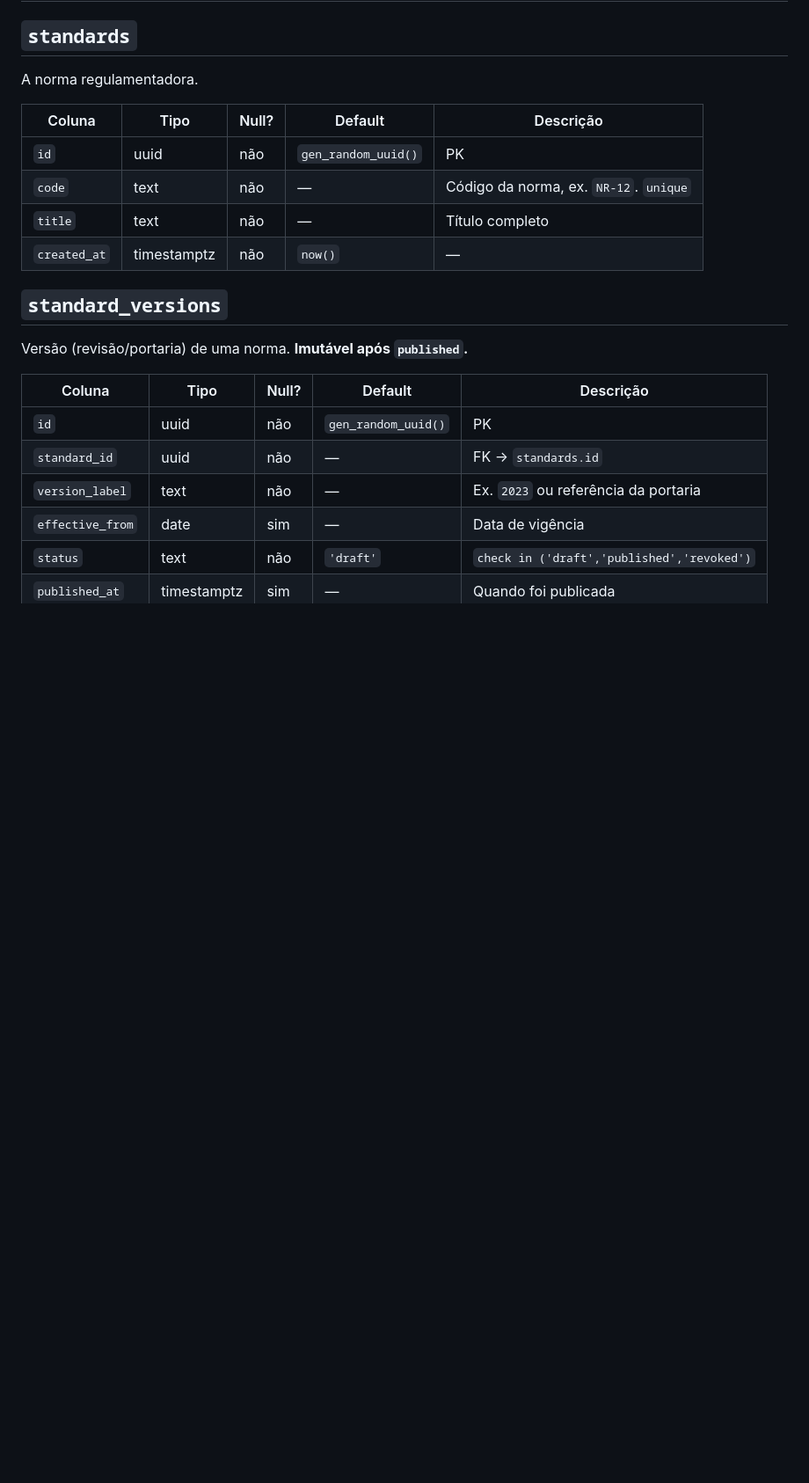
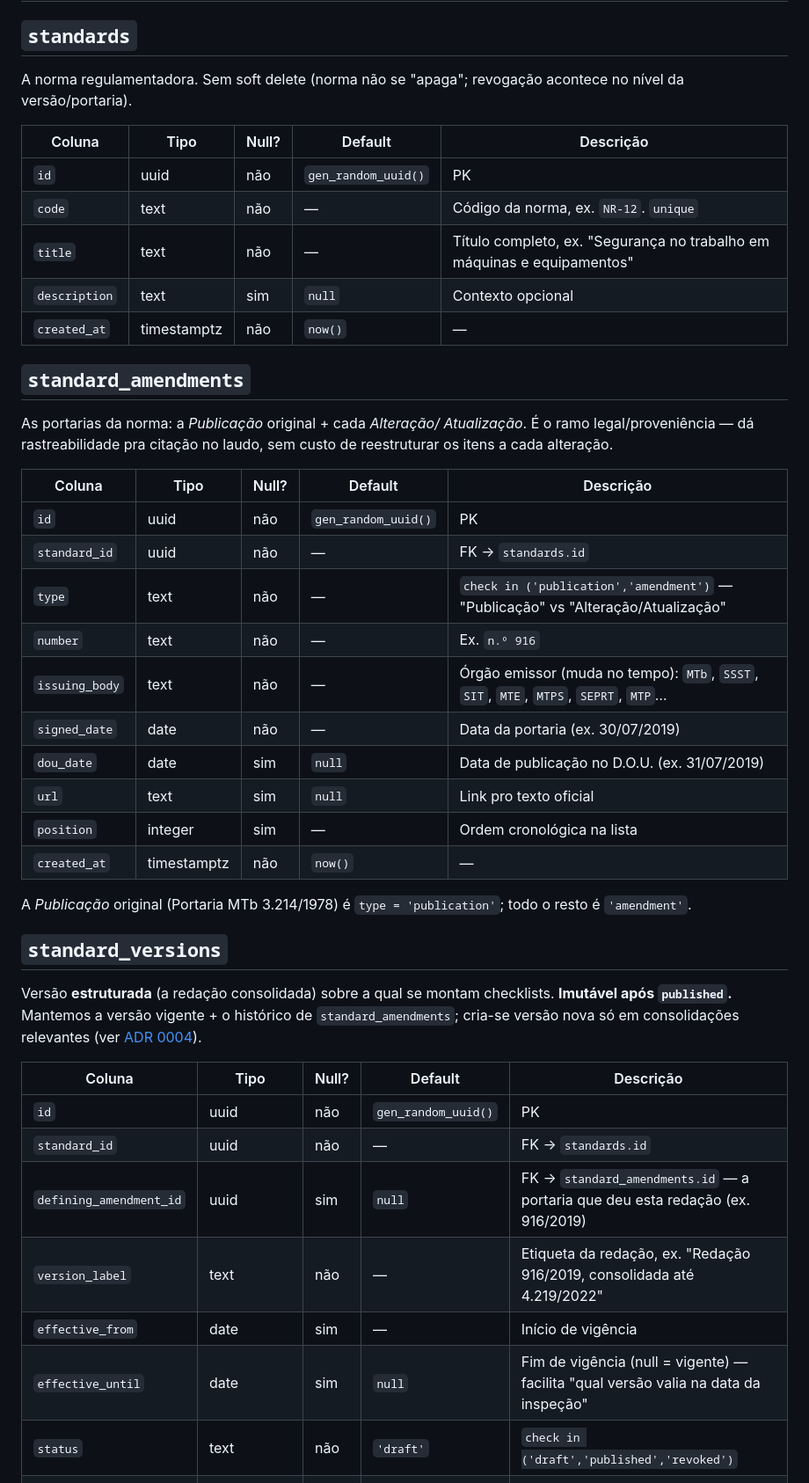
Before and after one commit to Salgadosandro/nr12-saas, a Markdown page: docs/database/04-data-dictionary.md, the part around one of its changes. Shown at 88% size. GitHub-like rendering; blank space fills up the shorter version.

Commit message:
Document norma (standards) properties: add amendments + refine versioning
Refines the standard/norma sub-model based on the real NR-12 structure:
- New standard_amendments table for the portaria history (publication +
  amendments), each with number, issuing body, signed date and D.O.U.
  date — the legal/provenance branch for laudo citation
- standard_versions gains defining_amendment_id + effective_until
- standard_items gains denormalized standard_version_id (unique number
  per version) and explicit nested sub-item support
- standards gains optional description
- Adds a property-review status banner: norma confirmed, other tables
  still draft from the remodel pending re-documentation

Co-Authored-By: Claude Opus 4.8 <noreply@anthropic.com>

```diff
--- a/docs/database/04-data-dictionary.md
+++ b/docs/database/04-data-dictionary.md
@@ -17,24 +28,52 @@ Convenções aplicadas em todas as tabelas (ver
 # Camada 1 — Referência (global, sem `account_id`, sem RLS de tenant)
 
 ## `standards`
-A norma regulamentadora.
+A norma regulamentadora. Sem soft delete (norma não se "apaga"; revogação
+acontece no nível da versão/portaria).
 
 | Coluna | Tipo | Null? | Default | Descrição |
 |---|---|---|---|---|
 | `id` | uuid | não | `gen_random_uuid()` | PK |
 | `code` | text | não | — | Código da norma, ex. `NR-12`. `unique` |
-| `title` | text | não | — | Título completo |
+| `title` | text | não | — | Título completo, ex. "Segurança no trabalho em máquinas e equipamentos" |
+| `description` | text | sim | `null` | Contexto opcional |
 | `created_at` | timestamptz | não | `now()` | — |
 
-## `standard_versions`
-Versão (revisão/portaria) de uma norma. **Imutável após `published`.**
+## `standard_amendments`
+As portarias da norma: a *Publicação* original + cada *Alteração/
+Atualização*. É o ramo legal/proveniência — dá rastreabilidade pra
+citação no laudo, sem custo de reestruturar os itens a cada alteração.
 
 | Coluna | Tipo | Null? | Default | Descrição |
 |---|---|---|---|---|
 | `id` | uuid | não | `gen_random_uuid()` | PK |
 | `standard_id` | uuid | não | — | FK → `standards.id` |
-| `version_label` | text | não | — | Ex. `2023` ou referência da portaria |
-| `effective_from` | date | sim | — | Data de vigência |
+| `type` | text | não | — | `check in ('publication','amendment')` — "Publicação" vs "Alteração/Atualização" |
+| `number` | text | não | — | Ex. `n.º 916` |
+| `issuing_body` | text | não | — | Órgão emissor (muda no tempo): `MTb`, `SSST`, `SIT`, `MTE`, `MTPS`, `SEPRT`, `MTP`… |
+| `signed_date` | date | não | — | Data da portaria (ex. 30/07/2019) |
+| `dou_date` | date | sim | `null` | Data de publicação no D.O.U. (ex. 31/07/2019) |
+| `url` | text | sim | `null` | Link pro texto oficial |
+| `position` | integer | sim | — | Ordem cronológica na lista |
+| `created_at` | timestamptz | não | `now()` | — |
+
+A *Publicação* original (Portaria MTb 3.214/1978) é `type = 'publication'`;
+todo o resto é `'amendment'`.
+
+## `standard_versions`
+Versão **estruturada** (a redação consolidada) sobre a qual se montam
+checklists. **Imutável após `published`.** Mantemos a versão vigente +
+o histórico de `standard_amendments`; cria-se versão nova só em
+consolidações relevantes (ver [ADR 0004](../adr/0004-immutable-versioning-and-freeze.md)).
+
+| Coluna | Tipo | Null? | Default | Descrição |
+|---|---|---|---|---|
+| `id` | uuid | não | `gen_random_uuid()` | PK |
+| `standard_id` | uuid | não | — | FK → `standards.id` |
+| `defining_amendment_id` | uuid | sim | `null` | FK → `standard_amendments.id` — a portaria que deu esta redação (ex. 916/2019) |
+| `version_label` | text | não | — | Etiqueta da redação, ex. "Redação 916/2019, consolidada até 4.219/2022" |
+| `effective_from` | date | sim | — | Início de vigência |
+| `effective_until` | date | sim | `null` | Fim de vigência (null = vigente) — facilita "qual versão valia na data da inspeção" |
 | `status` | text | não | `'draft'` | `check in ('draft','published','revoked')` |
 | `published_at` | timestamptz | sim | — | Quando foi publicada |
 | `created_at` | timestamptz | não | `now()` | — |
```
Also changed, not shown: other parts of docs/database/04-data-dictionary.md (+16 -2 lines).
